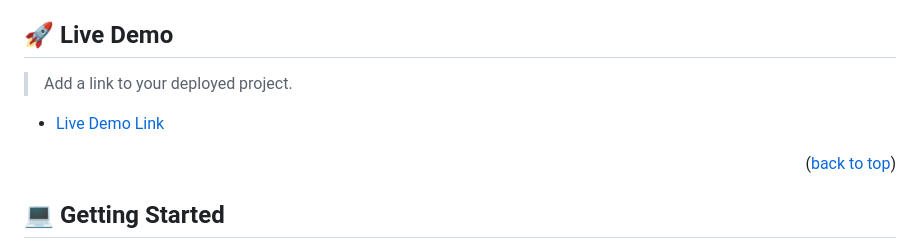
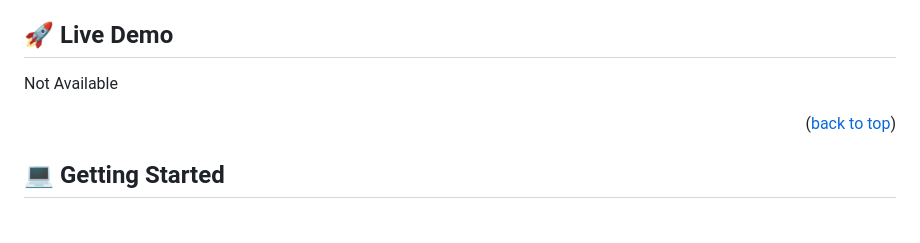
Before and after one commit to ikennarichard/ToDo, a Markdown page: README.md, the part around the change. Drawn GitHub-style; blank space fills up the shorter version.

```diff
--- a/README.md
+++ b/README.md
@@ -81,9 +81,7 @@ This project is a web page that lets user list To Do tasks. Built using HTML, CS
 
 ## 🚀 Live Demo <a name="live-demo"></a>
 
-> Add a link to your deployed project.
-
-- [Live Demo Link](https://yourdeployedapplicationlink.com)
+Not Available
 
 <p align="right">(<a href="#readme-top">back to top</a>)</p>
 
```
